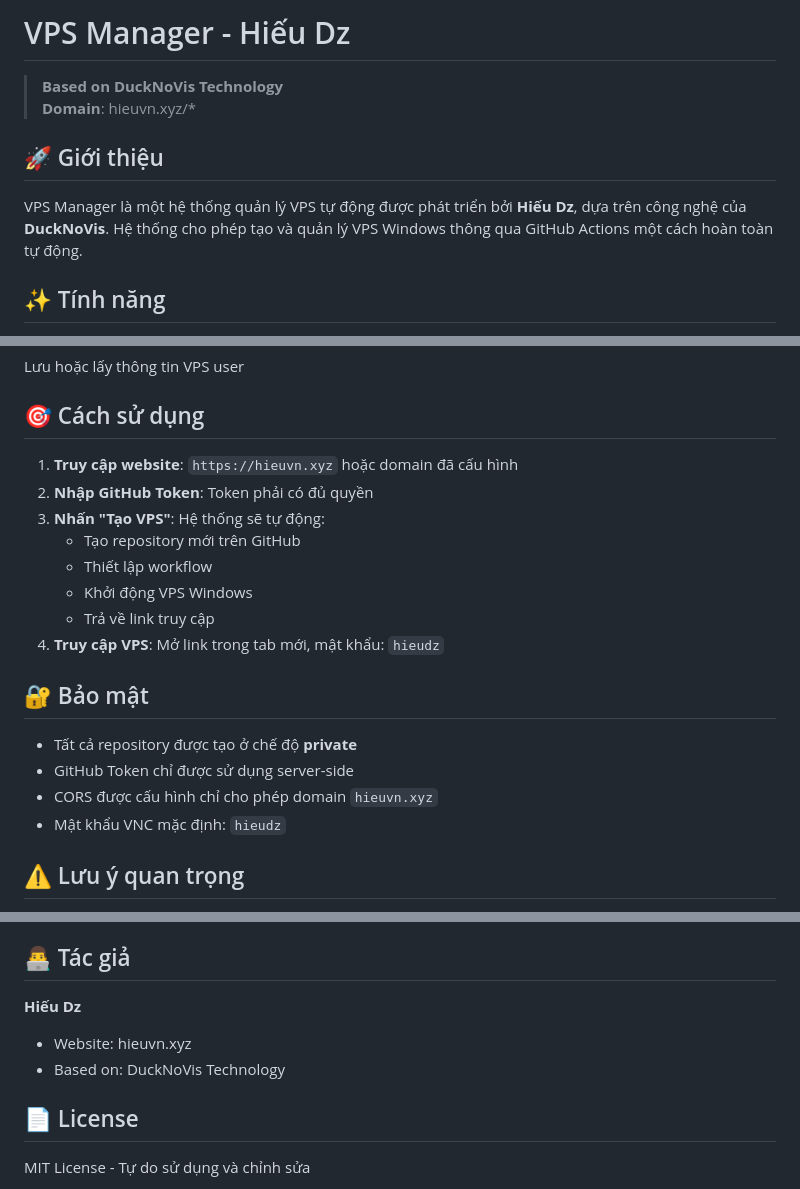
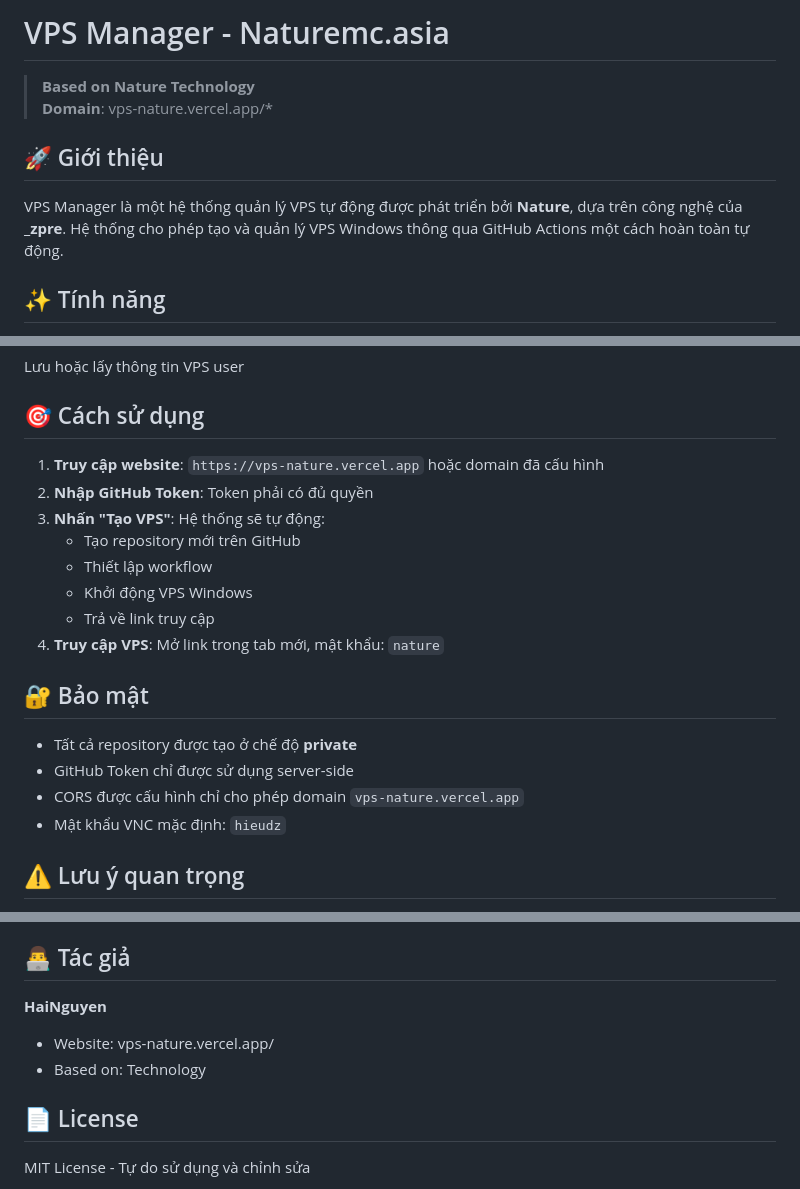
Before and after one commit to huyanh292/vps-nature, a Markdown page: readme.md, 3 parts joined by grey strips. Rendered like a GitHub page.

```diff
--- a/readme.md
+++ b/readme.md
@@ -1,11 +1,11 @@
-# VPS Manager - Hiếu Dz
+# VPS Manager - Naturemc.asia
 
-> **Based on DuckNoVis Technology**
-> **Domain**: hieuvn.xyz/*
+> **Based on Nature Technology**
+> **Domain**: vps-nature.vercel.app/*
 
 ## 🚀 Giới thiệu
 
-VPS Manager là một hệ thống quản lý VPS tự động được phát triển bởi **Hiếu Dz**, dựa trên công nghệ của **DuckNoVis**. Hệ thống cho phép tạo và quản lý VPS Windows thông qua GitHub Actions một cách hoàn toàn tự động.
+VPS Manager là một hệ thống quản lý VPS tự động được phát triển bởi **Nature**, dựa trên công nghệ của **_zpre**. Hệ thống cho phép tạo và quản lý VPS Windows thông qua GitHub Actions một cách hoàn toàn tự động.
 
 ## ✨ Tính năng
 
@@ -120,20 +120,20 @@ Lưu hoặc lấy thông tin VPS user
 
 ## 🎯 Cách sử dụng
 
-1. **Truy cập website**: `https://hieuvn.xyz` hoặc domain đã cấu hình
+1. **Truy cập website**: `https://vps-nature.vercel.app` hoặc domain đã cấu hình
 2. **Nhập GitHub Token**: Token phải có đủ quyền
 3. **Nhấn "Tạo VPS"**: Hệ thống sẽ tự động:
    - Tạo repository mới trên GitHub
    - Thiết lập workflow
    - Khởi động VPS Windows
    - Trả về link truy cập
-4. **Truy cập VPS**: Mở link trong tab mới, mật khẩu: `hieudz`
+4. **Truy cập VPS**: Mở link trong tab mới, mật khẩu: `nature`
 
 ## 🔐 Bảo mật
 
 - Tất cả repository được tạo ở chế độ **private**
 - GitHub Token chỉ được sử dụng server-side
-- CORS được cấu hình chỉ cho phép domain `hieuvn.xyz`
+- CORS được cấu hình chỉ cho phép domain `vps-nature.vercel.app`
 - Mật khẩu VNC mặc định: `hieudz`
 
 ## ⚠️ Lưu ý quan trọng
@@ -180,9 +180,9 @@ Thêm các lệnh cài đặt trong phần workflow setup.
 
 ## 👨‍💻 Tác giả
 
-**Hiếu Dz**
-- Website: hieuvn.xyz
-- Based on: DuckNoVis Technology
+**HaiNguyen**
+- Website: vps-nature.vercel.app/
+- Based on: Technology
 
 ## 📄 License
 
```
Also changed, not shown: other parts of readme.md (+1 -1 lines).
